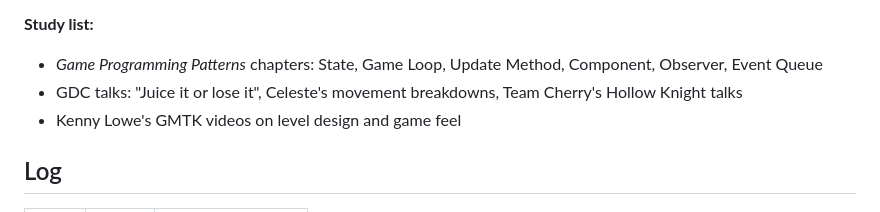
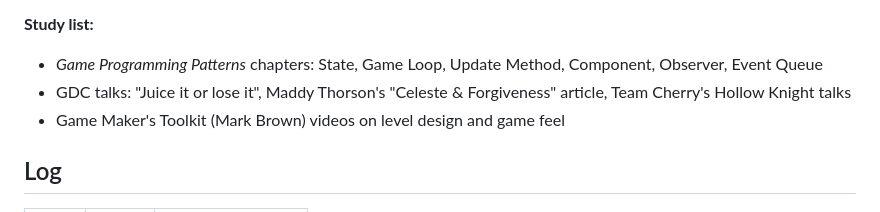
Before and after one commit to devdatta-mahesh-joshi/asobu, a Markdown page: ROADMAP.md, the part around the change. Rendered like a GitHub page.

Commit message:
Fix study list attributions
Co-Authored-By: Claude Opus 5.5 <noreply@anthropic.com>
Claude-Session: https://claude.ai/code/session_01Di2KFDybxUrKLEzgExuazf

```diff
--- a/ROADMAP.md
+++ b/ROADMAP.md
@@ -74,8 +74,8 @@ One small dungeon: about 8 rooms, a key and lock, one new item, one boss.
 
 **Study list:**
 - *Game Programming Patterns* chapters: State, Game Loop, Update Method, Component, Observer, Event Queue
-- GDC talks: "Juice it or lose it", Celeste's movement breakdowns, Team Cherry's Hollow Knight talks
-- Kenny Lowe's GMTK videos on level design and game feel
+- GDC talks: "Juice it or lose it", Maddy Thorson's "Celeste & Forgiveness" article, Team Cherry's Hollow Knight talks
+- Game Maker's Toolkit (Mark Brown) videos on level design and game feel
 
 ## Log
 
```
